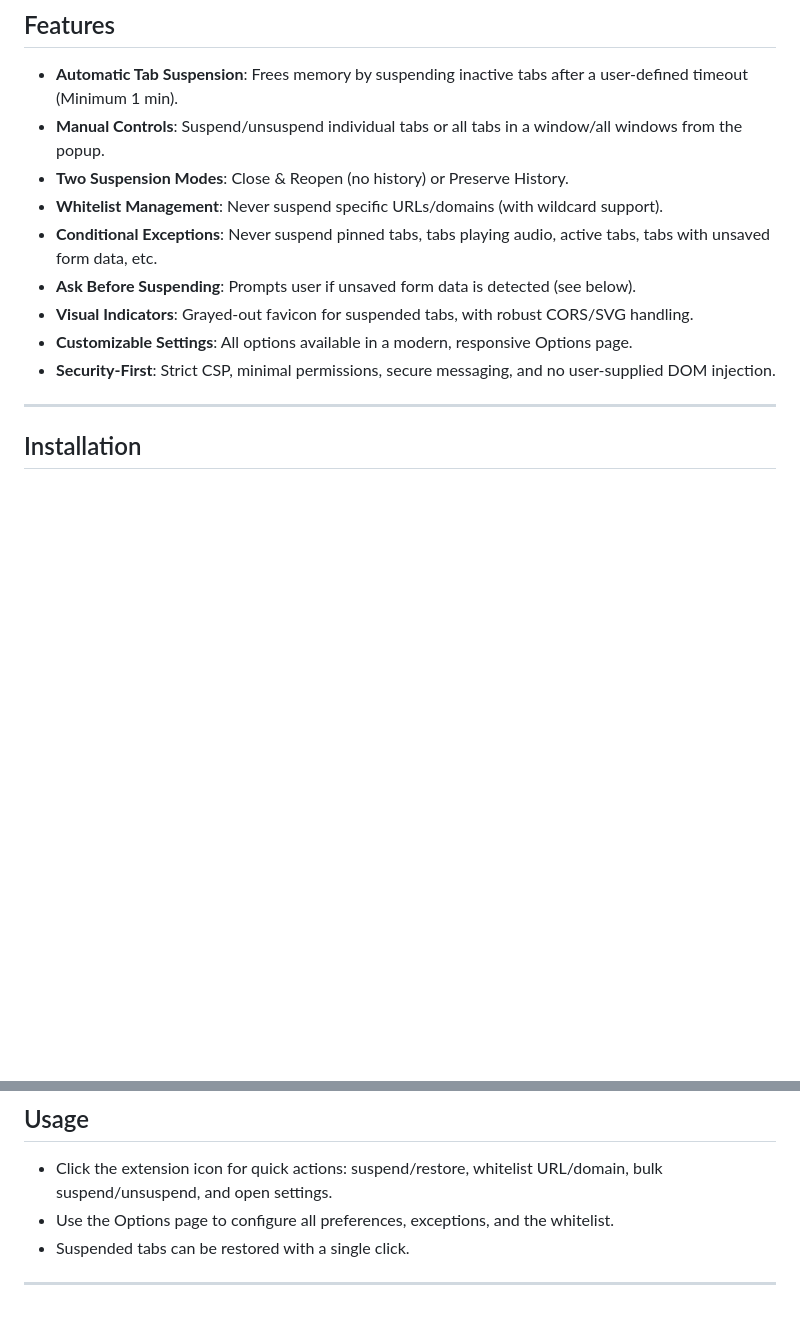
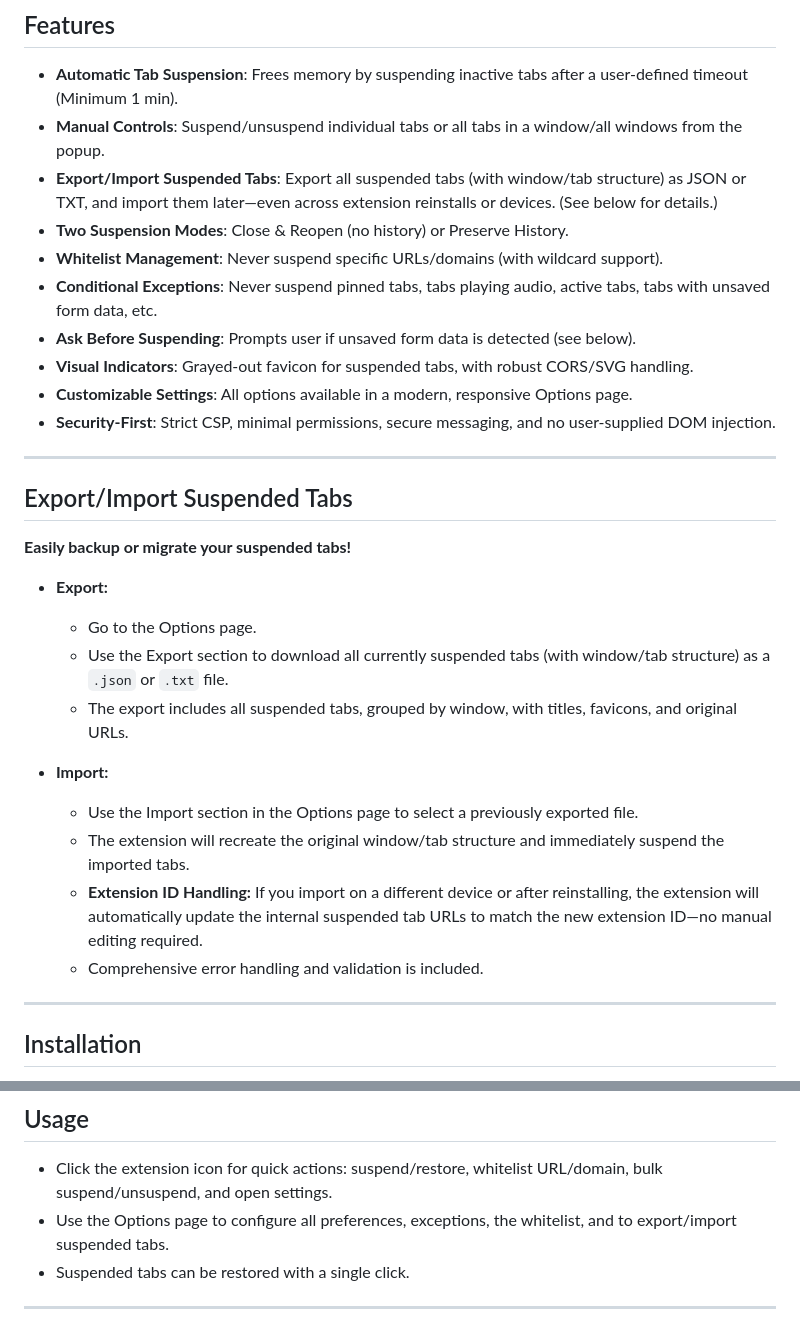
Before and after one commit to enderunal/TheOneSuspender, a Markdown page: README.md, 2 parts joined by grey strips. GitHub-like rendering; blank space fills up the shorter version.

```diff
--- a/README.md
+++ b/README.md
@@ -29,6 +29,7 @@ Here's a glimpse of The One Suspender in action:
 
 - **Automatic Tab Suspension**: Frees memory by suspending inactive tabs after a user-defined timeout (Minimum 1 min).
 - **Manual Controls**: Suspend/unsuspend individual tabs or all tabs in a window/all windows from the popup.
+- **Export/Import Suspended Tabs**: Export all suspended tabs (with window/tab structure) as JSON or TXT, and import them later—even across extension reinstalls or devices. (See below for details.)
 - **Two Suspension Modes**: Close & Reopen (no history) or Preserve History.
 - **Whitelist Management**: Never suspend specific URLs/domains (with wildcard support).
 - **Conditional Exceptions**: Never suspend pinned tabs, tabs playing audio, active tabs, tabs with unsaved form data, etc.
@@ -36,6 +37,23 @@ Here's a glimpse of The One Suspender in action:
 - **Visual Indicators**: Grayed-out favicon for suspended tabs, with robust CORS/SVG handling.
 - **Customizable Settings**: All options available in a modern, responsive Options page.
 - **Security-First**: Strict CSP, minimal permissions, secure messaging, and no user-supplied DOM injection.
+
+---
+
+## Export/Import Suspended Tabs
+
+**Easily backup or migrate your suspended tabs!**
+
+- **Export:**
+  - Go to the Options page.
+  - Use the Export section to download all currently suspended tabs (with window/tab structure) as a `.json` or `.txt` file.
+  - The export includes all suspended tabs, grouped by window, with titles, favicons, and original URLs.
+
+- **Import:**
+  - Use the Import section in the Options page to select a previously exported file.
+  - The extension will recreate the original window/tab structure and immediately suspend the imported tabs.
+  - **Extension ID Handling:** If you import on a different device or after reinstalling, the extension will automatically update the internal suspended tab URLs to match the new extension ID—no manual editing required.
+  - Comprehensive error handling and validation is included.
 
 ---
 
@@ -52,7 +70,7 @@ Here's a glimpse of The One Suspender in action:
 ## Usage
 
 - Click the extension icon for quick actions: suspend/restore, whitelist URL/domain, bulk suspend/unsuspend, and open settings.
-- Use the Options page to configure all preferences, exceptions, and the whitelist.
+- Use the Options page to configure all preferences, exceptions, the whitelist, and to export/import suspended tabs.
 - Suspended tabs can be restored with a single click.
 
 ---
```
Also changed, not shown: other parts of README.md (+1 -1 lines).
